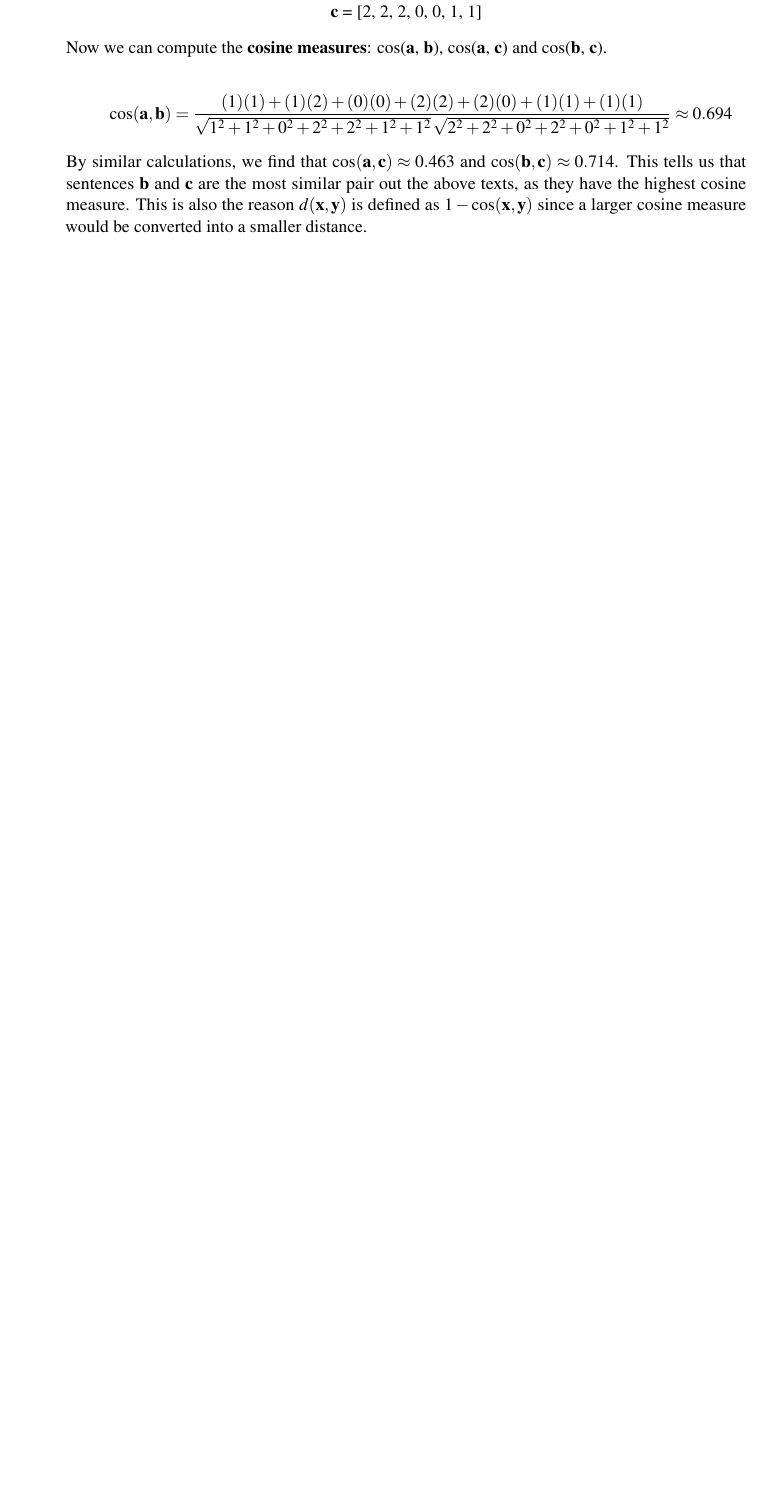
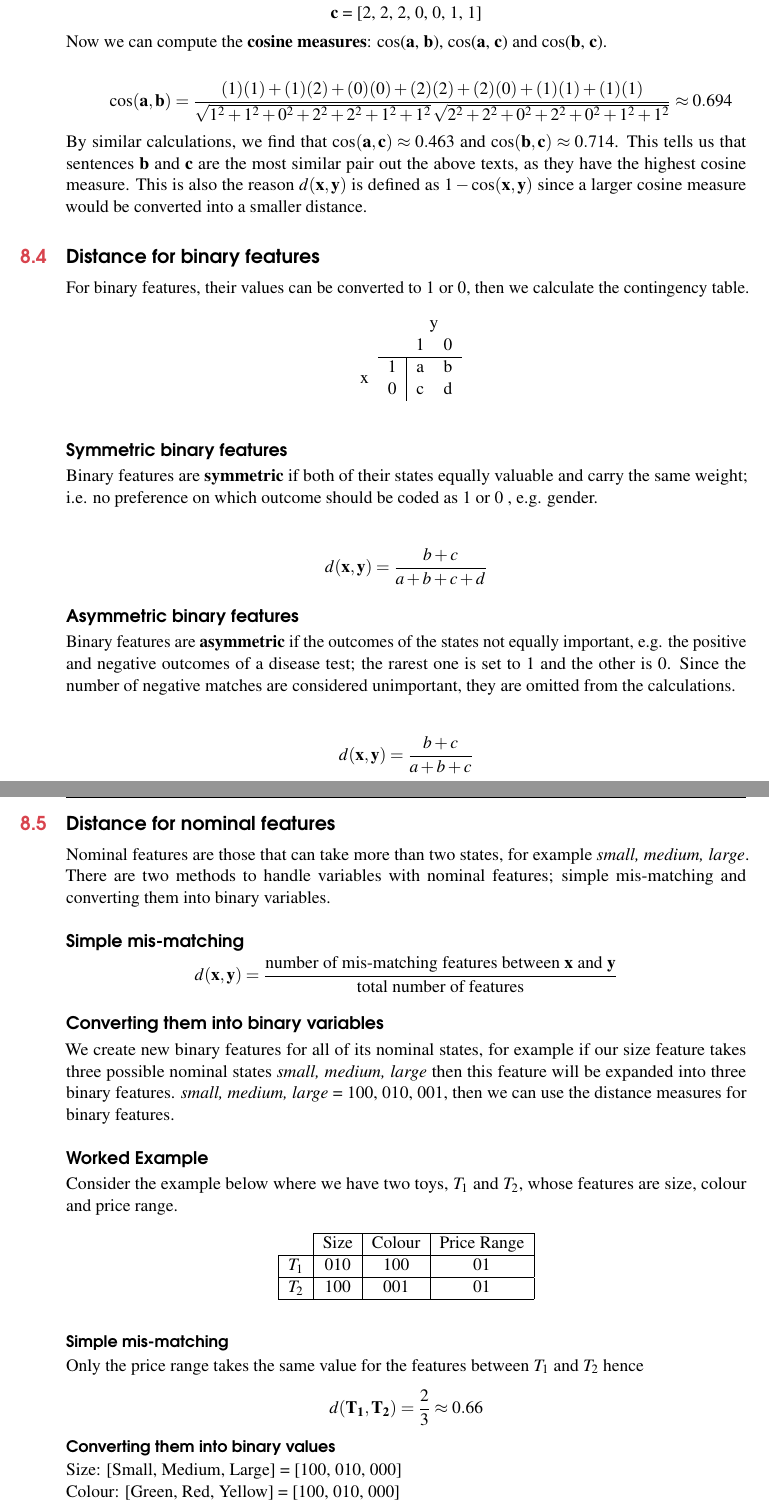
Before and after one commit to jTanG0506/comp24111-notes, a LaTeX thesis (main.tex): part of page 27 of 35 before the commit and two parts of pages 27 and 28 of 35 after it, the two joined at a grey line, cut so that both start at the same text, the shorter picture padded with empty space. Compiled offline with pdfLaTeX.

Commit message:
complete chapter 8 - clustering analysis basics

```diff
--- a/main.tex
+++ b/main.tex
@@ -419,3 +419,63 @@ Now we can compute the \textbf{cosine measures}: cos(\textbf{a}, \textbf{b}), co
 
 \noindent
 By similar calculations, we find that $\cos(\mathbf{a}, \mathbf{c}) \approx 0.463$ and $\cos(\mathbf{b}, \mathbf{c}) \approx 0.714$. This tells us that sentences \textbf{b} and \textbf{c} are the most similar pair out the above texts, as they have the highest cosine measure. This is also the reason $d(\mathbf{x}, \mathbf{y})$ is defined as $1 - \cos(\mathbf{x}, \mathbf{y})$ since a larger cosine measure would be converted into a smaller distance.
+
+\section{Distance for binary features}\index{binary features!distance}
+For binary features, their values can be converted to 1 or 0, then we calculate the contingency table.\index{binary features!contingency table}
+
+\begin{table}[h]
+\centering
+\begin{tabular}{cccc}
+\multicolumn{2}{c}{\multirow{2}{*}{}}       & \multicolumn{2}{c}{y} \\
+\multicolumn{2}{c}{}                        & 1         & 0         \\ \cline{2-4}
+\multirow{2}{*}{x} & \multicolumn{1}{c|}{1} & a         & b         \\
+                   & \multicolumn{1}{c|}{0} & c         & d
+\end{tabular}
+\end{table}
+
+\subsection*{Symmetric binary features}\index{binary features!symmetric}
+Binary features are \textbf{symmetric} if both of their states equally valuable and carry the same weight; i.e. no
+preference on which outcome should be coded as 1 or 0 , e.g. gender.
+
+\begin{center}
+	$$d(\mathbf{x}, \mathbf{y}) = \frac{b + c}{a + b + c + d}$$
+\end{center}
+
+
+\subsection*{Asymmetric binary features}\index{binary features!asymmetric}
+Binary features are \textbf{asymmetric} if the outcomes of the states not equally important, e.g. the positive and negative
+outcomes of a disease test; the rarest one is set to 1 and the other is 0. Since the number of negative matches are considered unimportant, they are omitted from the calculations.
+
+\begin{center}
+	$$d(\mathbf{x}, \mathbf{y}) = \frac{b + c}{a + b + c}$$
+\end{center}
+
+\section{Distance for nominal features}\index{nominal features!distance}
+Nominal features are those that can take more than two states, for example {\textit{small, medium, large}}. There are two methods to handle variables with nominal features; simple mis-matching and converting them into binary variables.
+
+\subsection*{Simple mis-matching}\index{nominal features!simple mismatching}
+$$d(\mathbf{x}, \mathbf{y}) = \frac{\text{number of mis-matching features between \textbf{x} and \textbf{y}}}{\text{total number of features}}$$
+
+\subsection*{Converting them into binary variables}\index{nominal features!converting into binary}
+We create new binary features for all of its nominal states, for example if our size feature takes three possible nominal states \textit{{small, medium, large}} then this feature will be expanded into three binary features. \textit{{small, medium, large}} = {100, 010, 001}, then we can use the distance measures for binary features.
+
+\subsection*{Worked Example}
+Consider the example below where we have two toys, $T_1$ and $T_2$, whose features are size, colour and price range.
+\begin{table}[h]
+\centering
+\begin{tabular}{c|c|c|c|}
+\cline{2-4}
+                         & Size & Colour & Price Range \\ \hline
+\multicolumn{1}{|c|}{$T_1$} & 010  & 100    & 01       \\ \hline
+\multicolumn{1}{|c|}{$T_2$} & 100  & 001    & 01      \\ \hline
+\end{tabular}
+\end{table}
+
+\subsubsection*{Simple mis-matching}
+Only the price range takes the same value for the features between $T_1$ and $T_2$ hence
+$$d(\mathbf{T_1}, \mathbf{T_2}) = \frac{2}{3} \approx 0.66$$
+
+\subsubsection*{Converting them into binary values}
+Size: [Small, Medium, Large] = [100, 010, 000]\\
+Colour: [Green, Red, Yellow] = [100, 010, 000]\\
+Price: [Cheap, Expensive] = [10, 01]\\
```
Also changed, not shown: main.pdf, main.tex (17 more changed lines).
